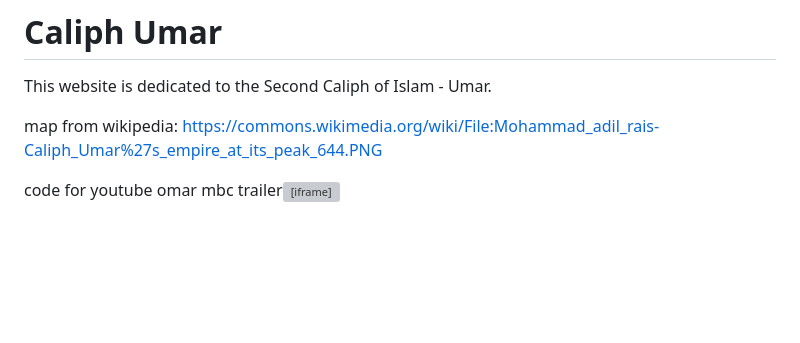
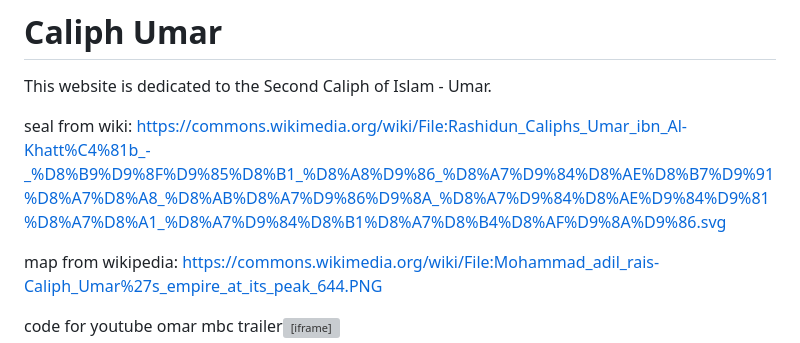
Before and after one commit to UHassam0/CI-Milestone-1-Caliph-Umar, a Markdown page: README.md, the part around the change. GitHub-like rendering; blank space fills up the shorter version; grey boxes are pictures that could not be loaded.

```diff
--- a/README.md
+++ b/README.md
@@ -1,6 +1,8 @@
 # Caliph Umar
 
 This website is dedicated to the Second Caliph of Islam - Umar.
+
+seal from wiki: https://commons.wikimedia.org/wiki/File:Rashidun_Caliphs_Umar_ibn_Al-Khatt%C4%81b_-_%D8%B9%D9%8F%D9%85%D8%B1_%D8%A8%D9%86_%D8%A7%D9%84%D8%AE%D8%B7%D9%91%D8%A7%D8%A8_%D8%AB%D8%A7%D9%86%D9%8A_%D8%A7%D9%84%D8%AE%D9%84%D9%81%D8%A7%D8%A1_%D8%A7%D9%84%D8%B1%D8%A7%D8%B4%D8%AF%D9%8A%D9%86.svg
 
 map from wikipedia: https://commons.wikimedia.org/wiki/File:Mohammad_adil_rais-Caliph_Umar%27s_empire_at_its_peak_644.PNG
 
```
Also changed, not shown: assets/images/900px-Rashidun_Caliphs_Umar_ibn_Al-Khattāb_-_عُمر_بن_الخطّاب_ثاني_الخلفاء_الراشدين.svg.png (added), 2 other files.
